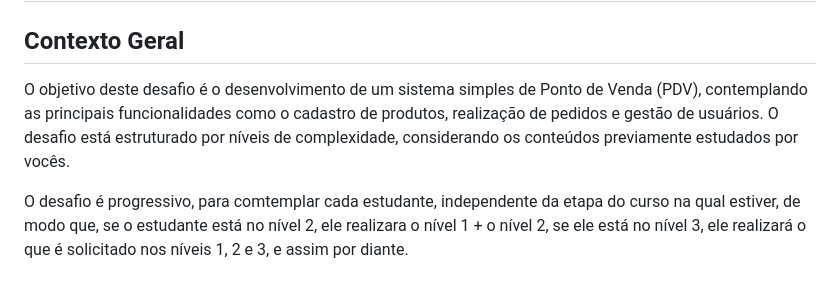
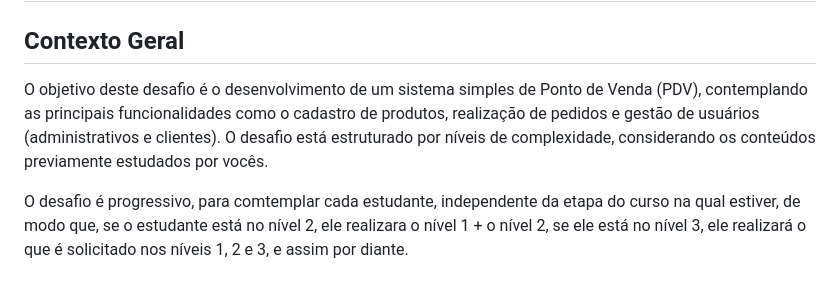
Before and after one commit to coude-escola/prova-example, a Markdown page: README.md, the part around the change. Rendered like a GitHub page.

```diff
--- a/README.md
+++ b/README.md
@@ -2,7 +2,7 @@
 
 ## Contexto Geral
 
-O objetivo deste desafio é o desenvolvimento de um sistema simples de Ponto de Venda (PDV), contemplando as principais funcionalidades como o cadastro de produtos, realização de pedidos e gestão de usuários. O desafio está estruturado por níveis de complexidade, considerando os conteúdos previamente estudados por vocês.
+O objetivo deste desafio é o desenvolvimento de um sistema simples de Ponto de Venda (PDV), contemplando as principais funcionalidades como o cadastro de produtos, realização de pedidos e gestão de usuários (administrativos e clientes). O desafio está estruturado por níveis de complexidade, considerando os conteúdos previamente estudados por vocês.
 
 O desafio é progressivo, para comtemplar cada estudante, independente da etapa do curso na qual estiver, de modo que, se o estudante está no nível 2, ele realizara o nível 1 + o nível 2, se ele está no nível 3, ele realizará o que é solicitado nos níveis 1, 2 e 3, e assim por diante.
 
```
